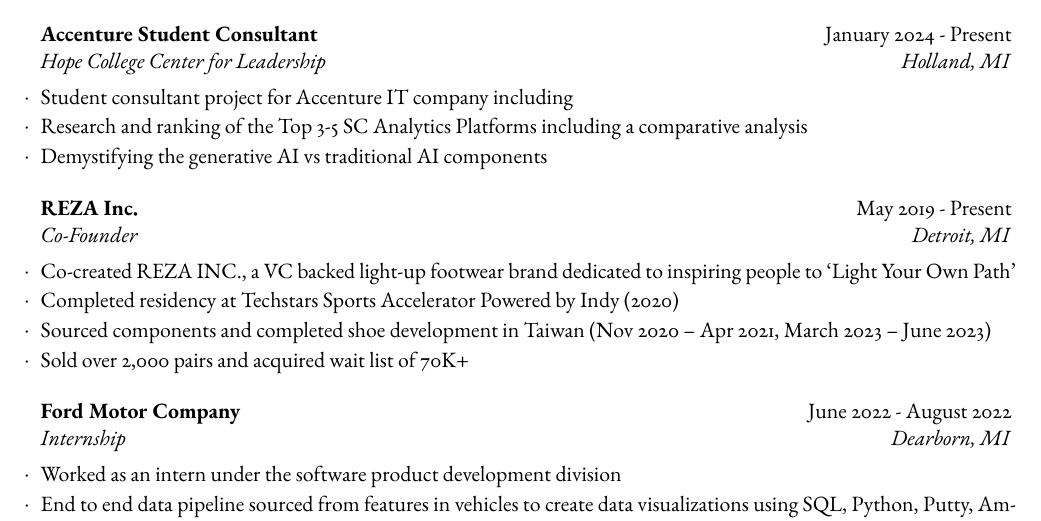
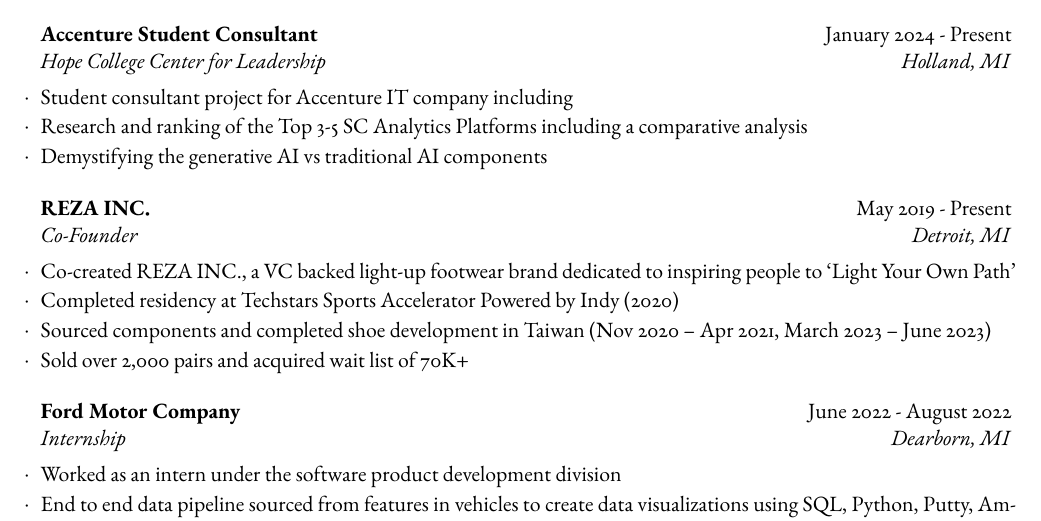
Before and after one commit to jackkrebsbach/cv, a LaTeX CV (cv.tex): part of page 2 of 3, cut so that both start at the same text. Compiled offline with pdfLaTeX.

Commit message:
capatalize INC

```diff
--- a/cv.tex
+++ b/cv.tex
@@ -118,7 +118,7 @@
 	\end{rSubsection}
 
 
-	\begin{rSubsection}{REZA Inc.}{May 2019 - Present}{Co-Founder}{Detroit, MI}
+	\begin{rSubsection}{REZA INC.}{May 2019 - Present}{Co-Founder}{Detroit, MI}
   \item Co-created REZA INC., a VC backed light-up footwear
 brand dedicated to inspiring people to ‘Light Your Own
 Path’
```
Also changed, not shown: cv.pdf, 3 other files.
